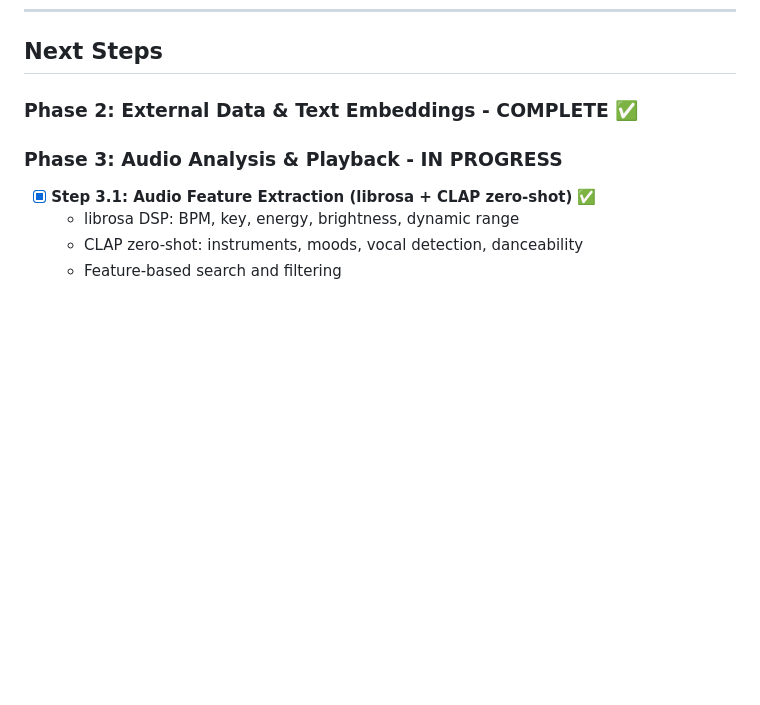
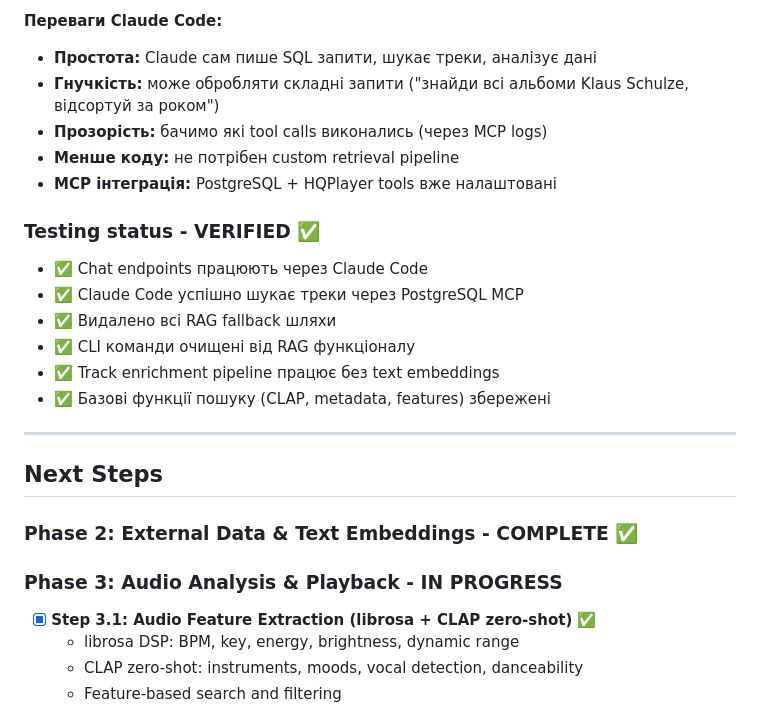
Before and after one commit to the7oker/sautium, a Markdown page: PROGRESS.md, the part around one of its changes. Rendered like a GitHub page; blank space fills up the shorter version.

```diff
--- a/PROGRESS.md
+++ b/PROGRESS.md
@@ -1888,3 +1952,20 @@ Claude Haiku understands proper names and grammatical cases, producing correct E
+**Переваги Claude Code:**
+- **Простота:** Claude сам пише SQL запити, шукає треки, аналізує дані
+- **Гнучкість:** може обробляти складні запити ("знайди всі альбоми Klaus Schulze, відсортуй за роком")
+- **Прозорість:** бачимо які tool calls виконались (через MCP logs)
+- **Менше коду:** не потрібен custom retrieval pipeline
+- **MCP інтеграція:** PostgreSQL + HQPlayer tools вже налаштовані
+
+### Testing status - VERIFIED ✅
+- ✅ Chat endpoints працюють через Claude Code
+- ✅ Claude Code успішно шукає треки через PostgreSQL MCP
+- ✅ Видалено всі RAG fallback шляхи
+- ✅ CLI команди очищені від RAG функціоналу
+- ✅ Track enrichment pipeline працює без text embeddings
+- ✅ Базові функції пошуку (CLAP, metadata, features) збережені
+
+---
+
 ## Next Steps
 
 ### Phase 2: External Data & Text Embeddings - COMPLETE ✅
```
Also changed, not shown: other parts of PROGRESS.md (+64 -0 lines).
